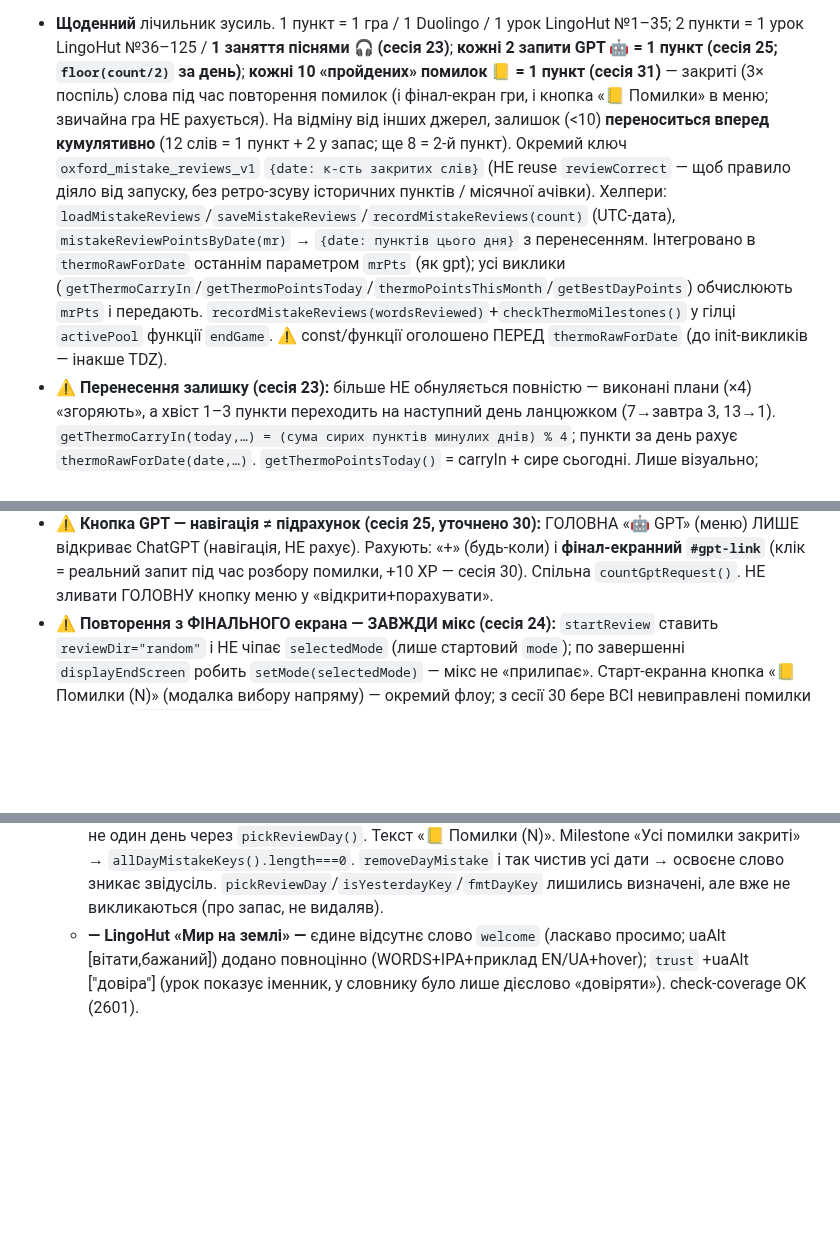
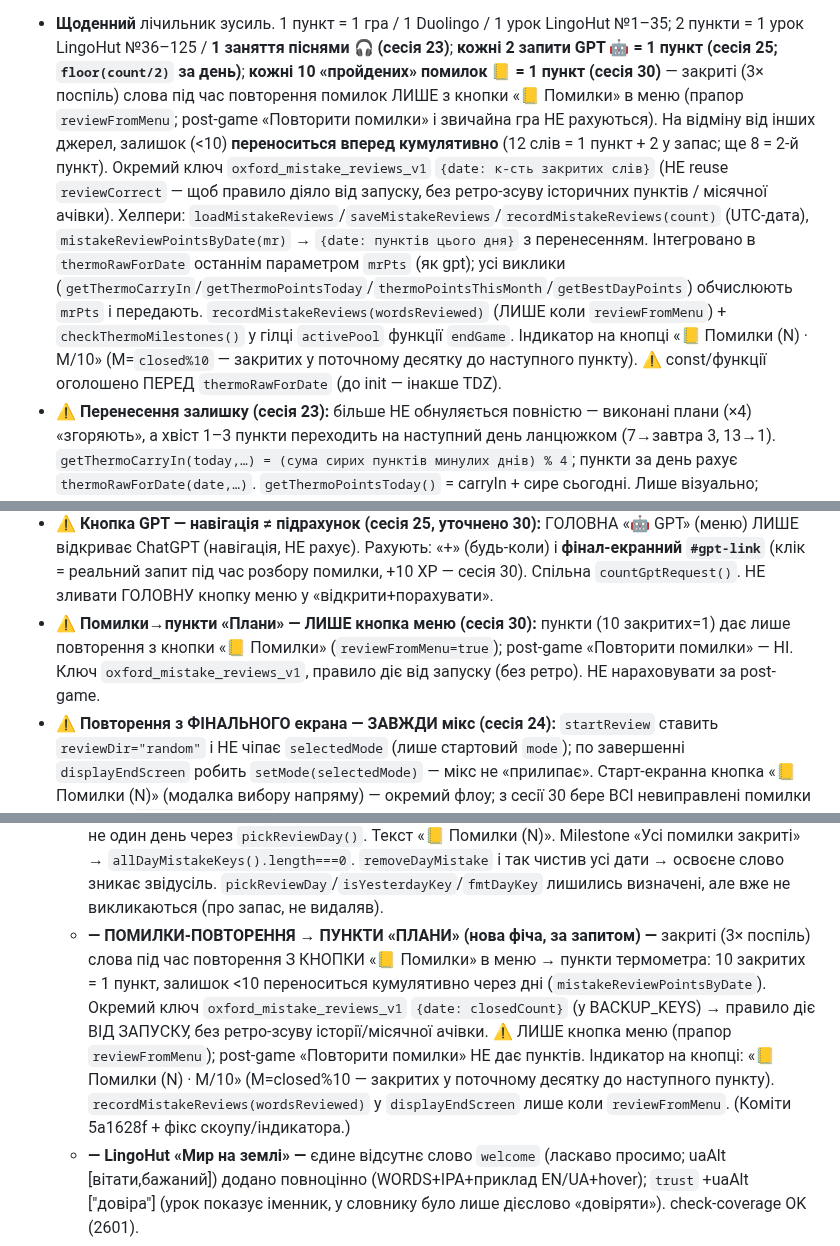
Before and after one commit to v1frim/Oxford_1000, a Markdown page: handoff.md, 3 parts joined by grey strips. GitHub-like rendering; blank space fills up the shorter version.

Commit message:
docs: handoff — пункти «Плани» за помилки лише з меню + індикатор N/10
Узгоджено з фіксом коду:
- розділ термометра: прибрано застаріле «і фінал-екран гри» → ЛИШЕ кнопка
  «📒 Помилки» в меню (reviewFromMenu); post-game не рахує
- recordMistakeReviews — лише коли reviewFromMenu; додано опис індикатора N/10
- новий ключ oxford_mistake_reviews_v1 у списку ключів; пункт у «Що НЕ
  змінювати»; уніфіковано нумерацію сесії (30)

Co-Authored-By: Claude Opus 4.8 (1M context) <noreply@anthropic.com>
Claude-Session: https://claude.ai/code/session_01RQHrJdmeE8QjeDoxPk7hjK

```diff
--- a/handoff.md
+++ b/handoff.md
@@ -371,9 +371,10 @@ max(0,ΔВивчаю)×3 + (ΔЗнаю≥0 ? ×5 : ×3) + Duolingo×25 + LingoHu
 - **Щоденний** лічильник зусиль. 1 пункт = 1 гра / 1 Duolingo / 1 урок LingoHut №1–35;
   2 пункти = 1 урок LingoHut №36–125 / **1 заняття піснями 🎧 (сесія 23)**;
   **кожні 2 запити GPT 🤖 = 1 пункт (сесія 25; `floor(count/2)` за день)**;
-  **кожні 10 «пройдених» помилок 📒 = 1 пункт (сесія 31)** — закриті (3× поспіль) слова
-  під час повторення помилок (і фінал-екран гри, і кнопка «📒 Помилки» в меню; звичайна
-  гра НЕ рахується). На відміну від інших джерел, залишок (<10) **переноситься вперед
+  **кожні 10 «пройдених» помилок 📒 = 1 пункт (сесія 30)** — закриті (3× поспіль) слова
+  під час повторення помилок ЛИШЕ з кнопки «📒 Помилки» в меню (прапор `reviewFromMenu`;
+  post-game «Повторити помилки» і звичайна гра НЕ рахуються). На відміну від інших джерел,
+  залишок (<10) **переноситься вперед
   кумулятивно** (12 слів = 1 пункт + 2 у запас; ще 8 = 2-й пункт). Окремий ключ
   `oxford_mistake_reviews_v1` `{date: к-сть закритих слів}` (НЕ reuse `reviewCorrect` —
   щоб правило діяло від запуску, без ретро-зсуву історичних пунктів / місячної ачівки).
@@ -381,9 +382,10 @@ max(0,ΔВивчаю)×3 + (ΔЗнаю≥0 ? ×5 : ×3) + Duolingo×25 + LingoHu
   `mistakeReviewPointsByDate(mr)` → `{date: пунктів цього дня}` з перенесенням. Інтегровано
   в `thermoRawForDate` останнім параметром `mrPts` (як gpt); усі виклики
   (`getThermoCarryIn`/`getThermoPointsToday`/`thermoPointsThisMonth`/`getBestDayPoints`)
-  обчислюють `mrPts` і передають. `recordMistakeReviews(wordsReviewed)`+`checkThermoMilestones()`
-  у гілці `activePool` функції `endGame`. ⚠️ const/функції оголошено ПЕРЕД `thermoRawForDate`
-  (до init-викликів — інакше TDZ).
+  обчислюють `mrPts` і передають. `recordMistakeReviews(wordsReviewed)` (ЛИШЕ коли
+  `reviewFromMenu`) + `checkThermoMilestones()` у гілці `activePool` функції `endGame`.
+  Індикатор на кнопці «📒 Помилки (N) · M/10» (M=`closed%10` — закритих у поточному десятку
+  до наступного пункту). ⚠️ const/функції оголошено ПЕРЕД `thermoRawForDate` (до init — інакше TDZ).
 - **⚠️ Перенесення залишку (сесія 23):** більше НЕ обнуляється повністю — виконані плани
   (×4) «згоряють», а хвіст 1–3 пункти переходить на наступний день ланцюжком (7→завтра 3,
   13→1). `getThermoCarryIn(today,…) = (сума сирих пунктів минулих днів) % 4`; пункти за день
@@ -742,6 +745,9 @@ glossary та сленгом. Остання додана — «Scars 🩹» (`y
   ЛИШЕ відкриває ChatGPT (навігація, НЕ рахує). Рахують: «+» (будь-коли) і **фінал-екранний
   `#gpt-link`** (клік = реальний запит під час розбору помилки, +10 XP — сесія 30). Спільна
   `countGptRequest()`. НЕ зливати ГОЛОВНУ кнопку меню у «відкрити+порахувати».
+- ⚠️ **Помилки→пункти «Плани» — ЛИШЕ кнопка меню (сесія 30):** пункти (10 закритих=1) дає лише
+  повторення з кнопки «📒 Помилки» (`reviewFromMenu=true`); post-game «Повторити помилки» — НІ.
+  Ключ `oxford_mistake_reviews_v1`, правило діє від запуску (без ретро). НЕ нараховувати за post-game.
 - ⚠️ **Повторення з ФІНАЛЬНОГО екрана — ЗАВЖДИ мікс (сесія 24):** `startReview` ставить
   `reviewDir="random"` і НЕ чіпає `selectedMode` (лише стартовий `mode`); по завершенні
   `displayEndScreen` робить `setMode(selectedMode)` — мікс не «прилипає». Старт-екранна кнопка
@@ -808,6 +814,14 @@ glossary та сленгом. Остання додана — «Scars 🩹» (`y
     → `allDayMistakeKeys().length===0`. `removeDayMistake` і так чистив усі дати → освоєне слово
     зникає звідусіль. `pickReviewDay`/`isYesterdayKey`/`fmtDayKey` лишились визначені, але вже не
     викликаються (про запас, не видаляв).
+  - **— ПОМИЛКИ-ПОВТОРЕННЯ → ПУНКТИ «ПЛАНИ» (нова фіча, за запитом) —** закриті (3× поспіль)
+    слова під час повторення З КНОПКИ «📒 Помилки» в меню → пункти термометра: 10 закритих =
+    1 пункт, залишок <10 переноситься кумулятивно через дні (`mistakeReviewPointsByDate`). Окремий
+    ключ `oxford_mistake_reviews_v1` `{date: closedCount}` (у BACKUP_KEYS) → правило діє ВІД ЗАПУСКУ,
+    без ретро-зсуву історії/місячної ачівки. ⚠️ ЛИШЕ кнопка меню (прапор `reviewFromMenu`); post-game
+    «Повторити помилки» НЕ дає пунктів. Індикатор на кнопці: «📒 Помилки (N) · M/10» (M=closed%10 —
+    закритих у поточному десятку до наступного пункту). `recordMistakeReviews(wordsReviewed)` у
+    `displayEndScreen` лише коли `reviewFromMenu`. (Коміти 5a1628f + фікс скоупу/індикатора.)
   - **— LingoHut «Мир на землі» —** єдине відсутнє слово `welcome` (ласкаво просимо; uaAlt
     [вітати,бажаний]) додано повноцінно (WORDS+IPA+приклад EN/UA+hover); `trust` +uaAlt ["довіра"]
     (урок показує іменник, у словнику було лише дієслово «довіряти»). check-coverage OK (2601).
```
Also changed, not shown: other parts of handoff.md (+1 -0 lines).
